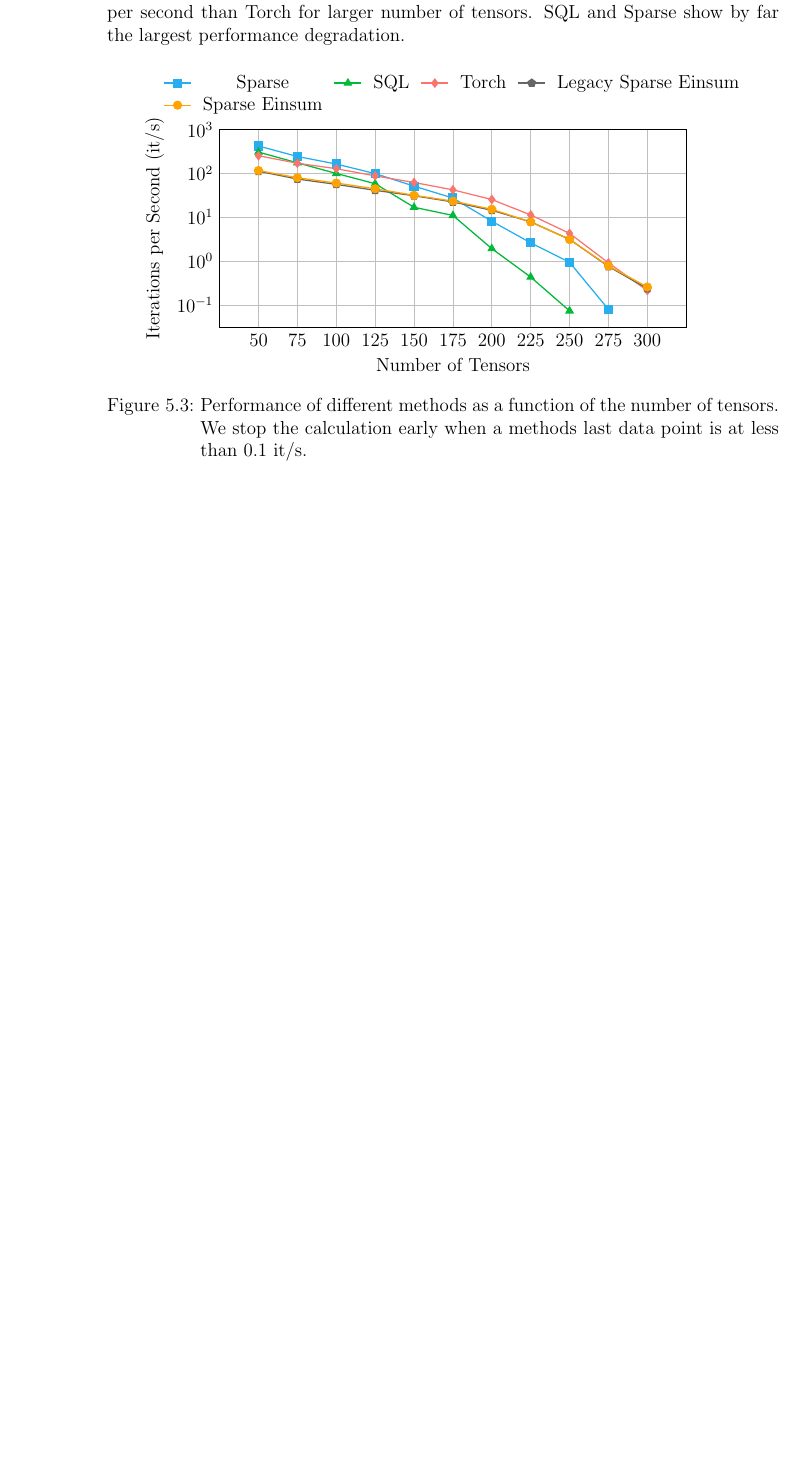
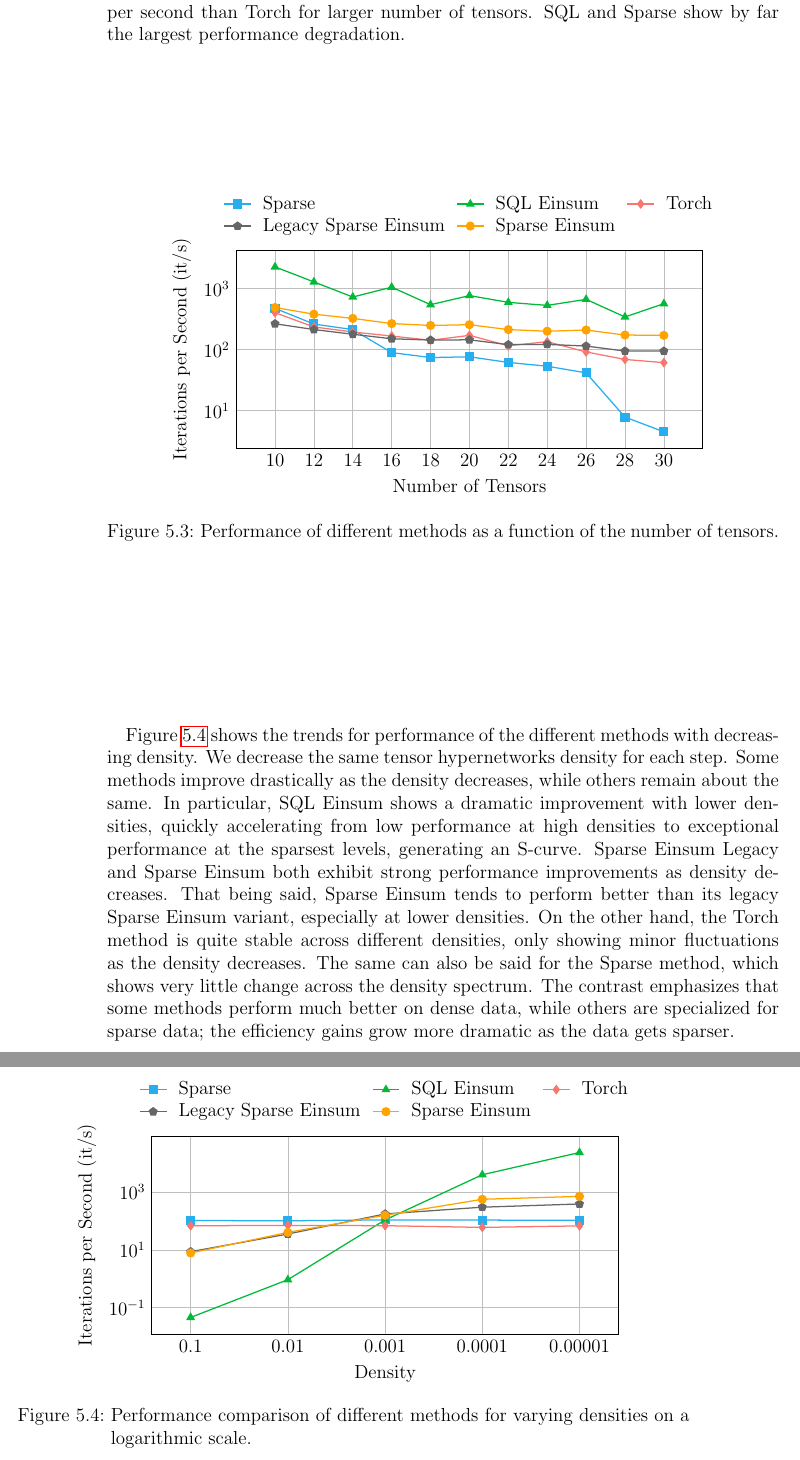
Before and after one commit to Lethey2552/Sparse-Einsum, a LaTeX thesis (docs/paper.tex, which reads docs/chapters/experiments.tex): part of page 26 of 34 before the commit and two parts of pages 26 and 27 of 34 after it, the two joined at a grey line, cut so that both start at the same text, the shorter picture padded with empty space. Compiled offline with pdfLaTeX.

Commit message:
Added new experiments with random tensor hypernetworks - version 22/08/2024

```diff
--- a/docs/chapters/experiments.tex
+++ b/docs/chapters/experiments.tex
@@ -245,15 +249,16 @@ SQL and Sparse show by far the largest performance degradation.
             enlargelimits=0.1,
             xtick style={draw=none},
             ytick style={draw=none},
-            xtick={50, 75, 100, 125, 150, 175, 200, 225, 250, 275, 300},
-            xticklabels={50, 75, 100, 125, 150, 175, 200, 225, 250, 275, 300},
+            xtick={10, 12, 14, 16, 18, 20, 22, 24, 26, 28, 30}, % Correct x-ticks
+            xticklabels={10, 12, 14, 16, 18, 20, 22, 24, 26, 28, 30}, % Correct labels for x-ticks
             legend style={
                 at={(0.5,1.05)}, % Position above the plot
                 anchor=south, % Anchor to the south of the legend
-                legend columns=4, % Arrange entries side by side
+                legend columns=3, % Arrange entries side by side
                 column sep=1ex, % Space between columns
                 draw=none, % Remove the border
                 fill=none, % Remove the background fill
+                legend cell align=left
             }
         ]
 
@@ -263,9 +268,9 @@ SQL and Sparse show by far the largest performance degradation.
             mark=square*,
             thick
         ] coordinates {
-            (50, 421.397) (75, 243.002) (100, 163.534) (125, 98.735)
-            (150, 51.171) (175, 27.372) (200, 8.103) (225, 2.608)
-            (250, 0.937) (275, 0.079)
+            (10, 476.545) (12, 263.609) (14, 213.613) (16, 89.564)
+            (18, 74.276) (20, 76.383) (22, 61.785) (24, 53.520)
+            (26, 41.633) (28, 7.829) (30, 4.485)
         };
         \addlegendentry{Sparse}
 
@@ -275,10 +280,11 @@ SQL and Sparse show by far the largest performance degradation.
             mark=triangle*,
             thick
         ] coordinates {
-            (50, 306.391) (75, 174.003) (100, 99.646) (125, 58.171)
-            (150, 16.880) (175, 10.975) (200, 1.923) (225, 0.431) (250, 0.073)
+            (10, 2284.108) (12, 1294.497) (14, 731.881) (16, 1061.477)
+            (18, 548.178) (20, 772.391) (22, 597.661) (24, 533.237)
+            (26, 669.754) (28, 344.313) (30, 569.061)
         };
-        \addlegendentry{SQL}
+        \addlegendentry{SQL Einsum}
 
         % Torch_Time (Diamond marker)
         \addplot[
@@ -286,9 +292,9 @@ SQL and Sparse show by far the largest performance degradation.
             mark=diamond*,
             thick
         ] coordinates {
-            (50, 252.421) (75, 170.495) (100, 127.919) (125, 87.753)
-            (150, 62.042) (175, 42.147) (200, 25.338) (225, 11.279)
-            (250, 4.282) (275, 0.910) (300, 0.213)
+            (10, 404.718) (12, 236.199) (14, 195.213) (16, 167.394)
+            (18, 142.753) (20, 171.697) (22, 116.004) (24, 135.279)
+            (26, 91.784) (28, 69.143) (30, 61.248)
         };
         \addlegendentry{Torch}
 
@@ -298,9 +304,9 @@ SQL and Sparse show by far the largest performance degradation.
             mark=pentagon*,
             thick
         ] coordinates {
-            (50, 111.878) (75, 74.319) (100, 56.124) (125, 41.069)
-            (150, 30.887) (175, 22.307) (200, 14.387) (225, 7.829)
-            (250, 3.128) (275, 0.754) (300, 0.235)
+            (10, 266.300) (12, 214.103) (14, 179.091) (16, 151.105)
+            (18, 143.827) (20, 145.156) (22, 120.983) (24, 122.016)
+            (26, 114.738) (28, 94.909) (30, 94.717)
         };
         \addlegendentry{Legacy Sparse Einsum}
 
@@ -310,15 +316,117 @@ SQL and Sparse show by far the largest performance degradation.
             mark=*,
             thick
         ] coordinates {
-            (50, 116.182) (75, 79.501) (100, 60.205) (125, 44.611)
-            (150, 31.703) (175, 23.280) (200, 15.195) (225, 7.810)
-            (250, 3.105) (275, 0.774) (300, 0.256)
+            (10, 492.369) (12, 382.741) (14, 326.109) (16, 268.279)
+            (18, 249.704) (20, 257.161) (22, 213.647) (24, 200.779)
+            (26, 210.283) (28, 173.847) (30, 171.929)
         };
         \addlegendentry{Sparse Einsum}
 
         \end{semilogyaxis}
     \end{tikzpicture}
-    \caption{Performance of different methods as a function of the number of tensors. We stop
-    the calculation early when a methods last data point is at less than 0.1 it/s.}
+    \caption{Performance of different methods as a function of the number of tensors.}
     \label{fig:exp:num_tensors}
 \end{figure}
+
+Figure \ref{fig:exp:density} shows the trends for performance of the different methods with
+decreasing density. We decrease the same tensor hypernetworks density for each step. Some methods
+improve drastically as the density decreases, while others remain about the same. In particular,
+SQL Einsum shows a dramatic improvement with lower densities, quickly accelerating from low
+performance at high densities to exceptional performance at the sparsest levels, generating an
+S-curve. Sparse Einsum Legacy and Sparse Einsum both exhibit strong performance improvements as density decreases. That being said,
+Sparse Einsum tends to perform better than its legacy Sparse Einsum variant, especially at
+lower densities. On the other hand, the Torch method is quite stable across different densities,
+only showing minor fluctuations as the density decreases. The same can also be said for the
+Sparse method, which shows very little change across the density spectrum. The contrast
+emphasizes that some methods perform much better on dense data, while others are specialized
+for sparse data; the efficiency gains grow more dramatic as the data gets sparser.
+
+\begin{figure}[H]
+    \centering
+    \begin{tikzpicture}
+        \begin{semilogyaxis}[
+            xlabel={Density},
+            ylabel={Iterations per Second (it/s)},
+            grid=major,
+            mark size=2.5pt,
+            width=12cm,
+            height=6cm,
+            enlargelimits=0.1,
+            xtick style={draw=none},  % Remove x-axis tick marks
+            ytick style={draw=none},  % Remove y-axis tick marks
+            xtick={0.1, 0.01, 0.001, 0.0001, 0.00001}, % Specify custom x-axis ticks
+            xticklabels={0.1, 0.01, 0.001, 0.0001, 0.00001}, % Set custom labels
+            xmode=log,                % Logarithmic scale for x-axis
+            log basis x=10,           % Set base 10 for x-axis
+            x dir=reverse,
+            legend style={
+                at={(0.5,1.05)}, % Position above the plot
+                anchor=south, % Anchor to the south of the legend
+                legend columns=3, % Arrange entries side by side
+                column sep=1ex, % Space between columns
+                draw=none, % Remove the border
+                fill=none, % Remove the background fill
+                legend cell align=left
+            }
+        ]
+
+        % Sparse_Time (Square marker)
+        \addplot[
+            color=plot_blue,
+            mark=square*,
+            thick
+        ] coordinates {
+            (0.1, 103.350) (0.01, 101.109) (0.001, 108.362)
+            (0.0001, 106.939) (0.00001, 104.600)
+        };
+        \addlegendentry{Sparse}
+
+        % SQL_Time (Triangle marker)
+        \addplot[
+            color=plot_green,
+            mark=triangle*,
+            thick
+        ] coordinates {
+            (0.1, 0.046) (0.01, 0.929) (0.001, 108.230)
+            (0.0001, 3952.256) (0.00001, 23169.600)
+        };
+        \addlegendentry{SQL Einsum}
+
+        % Torch_Time (Diamond marker)
+        \addplot[
+            color=plot_red,
+            mark=diamond*,
+            thick
+        ] coordinates {
+            (0.1, 67.884) (0.01, 70.186) (0.001, 68.328)
+            (0.0001, 59.668) (0.00001, 67.295)
+        };
+        \addlegendentry{Torch}
+
+        % Sparse Einsum Legacy (Star marker)
+        \addplot[
+            color=plot_gray,
+            mark=pentagon*,
+            thick
+        ] coordinates {
+            (0.1, 8.646) (0.01, 35.231) (0.001, 174.506)
+            (0.0001, 298.441) (0.00001, 385.398)
+        };
+        \addlegendentry{Legacy Sparse Einsum}
+
+        % Sparse_Einsum_Time (Circle marker)
+        \addplot[
+            color=plot_orange,
+            mark=*,
+            thick
+        ] coordinates {
+            (0.1, 7.789) (0.01, 40.1406) (0.001, 156.571)
+            (0.0001, 560.104) (0.00001, 706.623)
+        };
+        \addlegendentry{Sparse Einsum}
+
+        \end{semilogyaxis}
+    \end{tikzpicture}
+    \caption{Performance comparison of different methods for varying densities on a logarithmic scale.}
+    \label{fig:exp:density}
+\end{figure}
```
Also changed, not shown: docs/chapters/algorithms.tex (+14 -13 lines), docs/paper.pdf, docs/chapters/experiments.tex (132 more changed lines).
